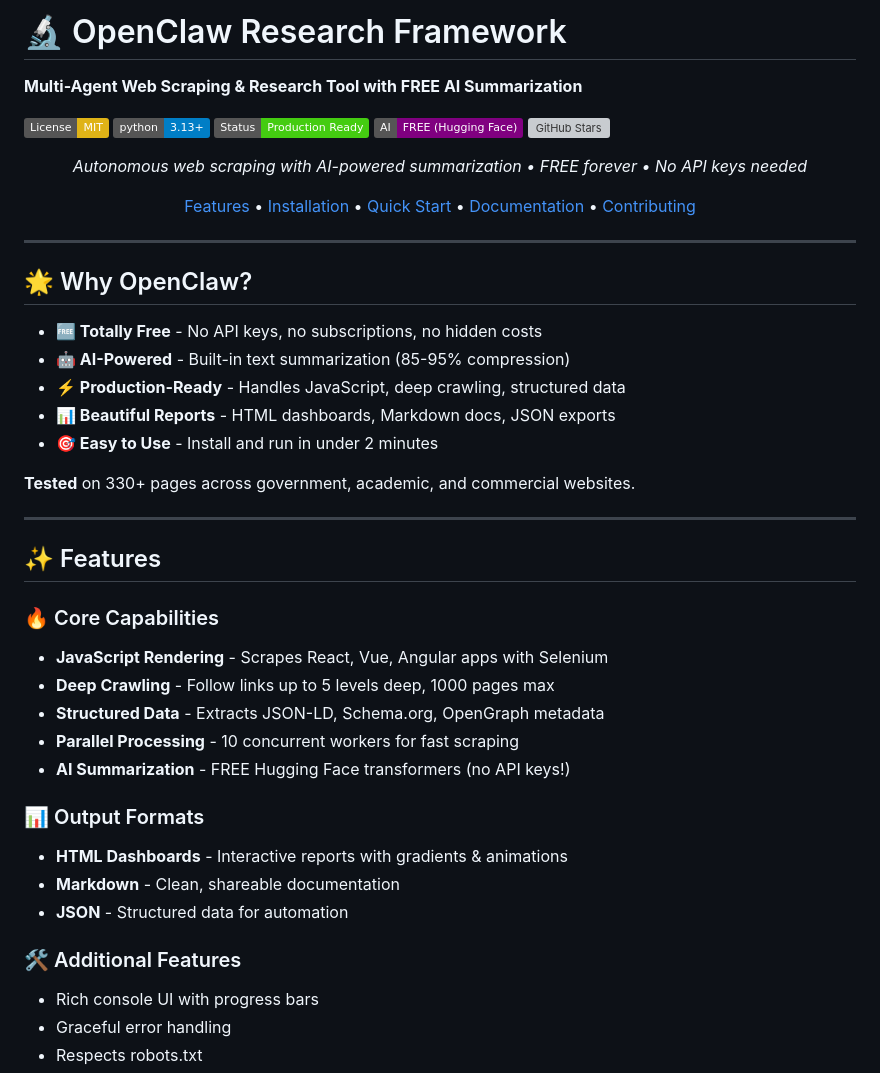
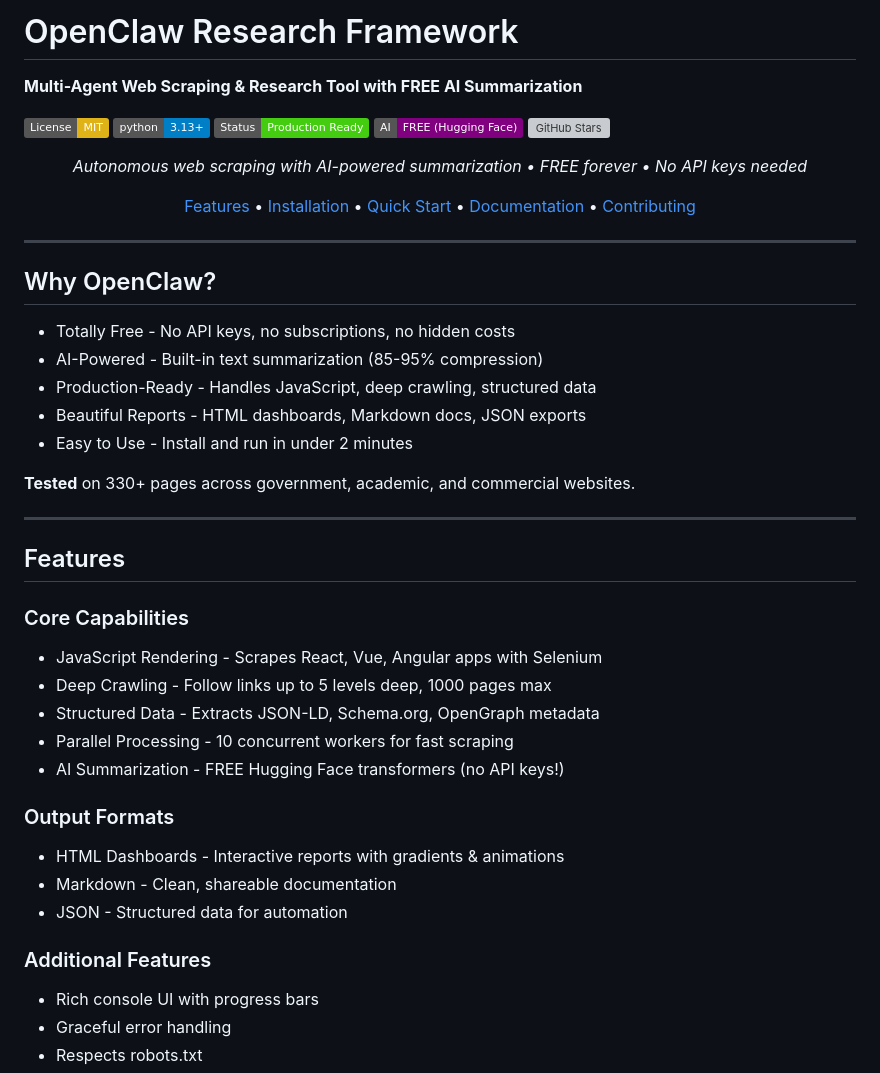
Before and after one commit to akash-rathod01/openclaw-research-framework, a Markdown page: README.md, the part around the change. Drawn GitHub-style; badges without logos; grey boxes are pictures that could not be loaded.

Commit message:
Remove all emoji/logo icons from README for enterprise standard

```diff
--- a/README.md
+++ b/README.md
@@ -1,4 +1,5 @@
-# 🔬 OpenClaw Research Framework
+
+# OpenClaw Research Framework
 
 **Multi-Agent Web Scraping & Research Tool with FREE AI Summarization**
 
@@ -21,33 +22,36 @@
 
 ---
 
-## 🌟 Why OpenClaw?
+## Why OpenClaw?
 
-- **🆓 Totally Free** - No API keys, no subscriptions, no hidden costs
-- **🤖 AI-Powered** - Built-in text summarization (85-95% compression)
-- **⚡ Production-Ready** - Handles JavaScript, deep crawling, structured data
-- **📊 Beautiful Reports** - HTML dashboards, Markdown docs, JSON exports
-- **🎯 Easy to Use** - Install and run in under 2 minutes
+
+- Totally Free - No API keys, no subscriptions, no hidden costs
+- AI-Powered - Built-in text summarization (85-95% compression)
+- Production-Ready - Handles JavaScript, deep crawling, structured data
+- Beautiful Reports - HTML dashboards, Markdown docs, JSON exports
+- Easy to Use - Install and run in under 2 minutes
 
 **Tested** on 330+ pages across government, academic, and commercial websites.
 
 ---
 
-## ✨ Features
+## Features
 
-### 🔥 Core Capabilities
-- **JavaScript Rendering** - Scrapes React, Vue, Angular apps with Selenium
-- **Deep Crawling** - Follow links up to 5 levels deep, 1000 pages max
-- **Structured Data** - Extracts JSON-LD, Schema.org, OpenGraph metadata
-- **Parallel Processing** - 10 concurrent workers for fast scraping
-- **AI Summarization** - FREE Hugging Face transformers (no API keys!)
+### Core Capabilities
 
-### 📊 Output Formats
-- **HTML Dashboards** - Interactive reports with gradients & animations
-- **Markdown** - Clean, shareable documentation
-- **JSON** - Structured data for automation
+- JavaScript Rendering - Scrapes React, Vue, Angular apps with Selenium
+- Deep Crawling - Follow links up to 5 levels deep, 1000 pages max
+- Structured Data - Extracts JSON-LD, Schema.org, OpenGraph metadata
+- Parallel Processing - 10 concurrent workers for fast scraping
+- AI Summarization - FREE Hugging Face transformers (no API keys!)
 
-### 🛠️ Additional Features
+### Output Formats
+
+- HTML Dashboards - Interactive reports with gradients & animations
+- Markdown - Clean, shareable documentation
+- JSON - Structured data for automation
+
+### Additional Features
 - Rich console UI with progress bars
 - Graceful error handling
 - Respects robots.txt
```
